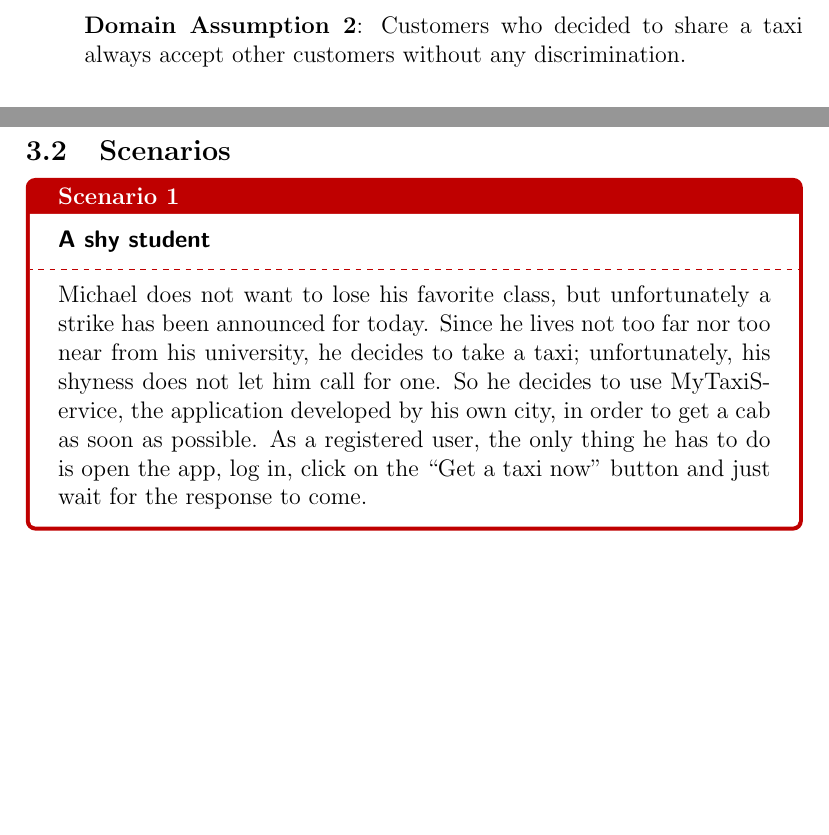
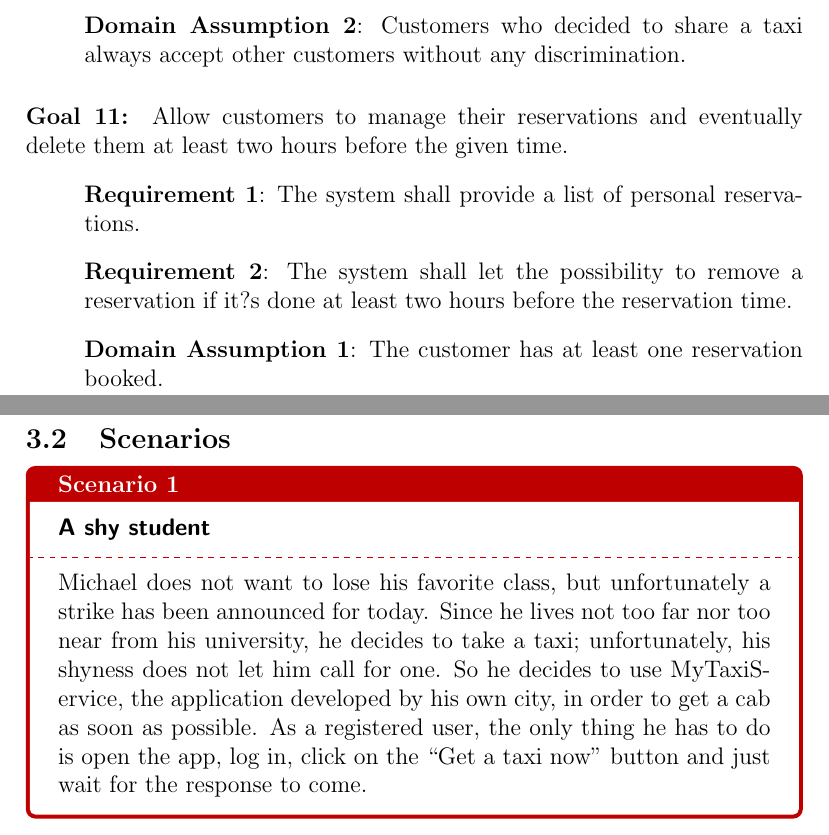
Before and after one commit to Matt8white/MyTaxiService-Albanese-Bianchi-Carlucci, a LaTeX document (src/rasd.tex, which reads src/subfiles/requirements.tex): two parts of pages 17 and 18 of 30, joined at a grey line, cut so that both start at the same text, the shorter picture padded with empty space. Compiled offline with pdfLaTeX.

Commit message:
added a goal+req+domain

```diff
--- a/src/subfiles/requirements.tex
+++ b/src/subfiles/requirements.tex
@@ -130,3 +130,10 @@
    \Dom{Customers who decided to share a taxi always accept other customers without any discrimination}
 }
 \end{Goal}
+
+\begin{Goal}{share}{Allow customers to manage their reservations and eventually delete them at least two hours before the given time}{
+   \Req{The system shall provide a list of personal reservations}
+   \Req{The system shall let the possibility to remove a reservation if it?s done at least two hours before the reservation time}
+   \Dom{The customer has at least one reservation booked}
+}
+\end{Goal}
```
